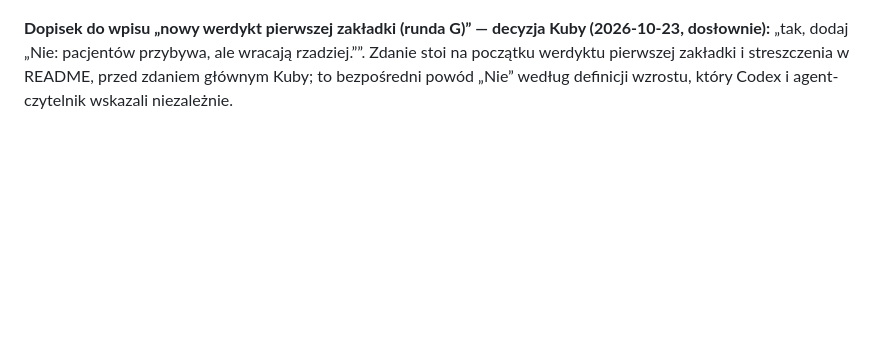
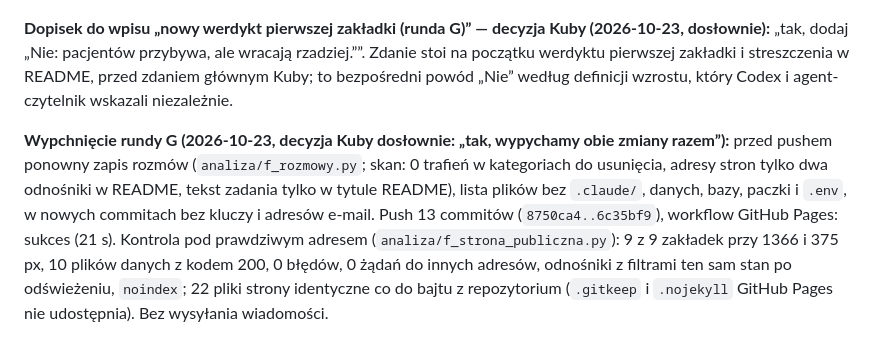
Before and after one commit to jakubgierasimiuk/kohorty-i-lejki, a Markdown page: notatki/DECYZJE.md, the part around the change. GitHub-like rendering; blank space fills up the shorter version.

Commit message:
G: przebieg wypchnięcia i kontrola strony pod prawdziwym adresem (DECYZJE.md, PRZEKAZANIE.md)
Co-Authored-By: Claude Opus 5.5 <noreply@anthropic.com>

```diff
--- a/notatki/DECYZJE.md
+++ b/notatki/DECYZJE.md
@@ -400,3 +400,5 @@ Scalone przez sesję prowadzącą z `notatki/b_narzedzie.md` (sekcje 12 i 13). P
 - Praca równoległa z sesją pierwszej zakładki: podział plików i jeden wspólny eksport z kompletem kontroli (`notatki/g_przejrzystosc.md`, punkt 6).
 
 **Dopisek do wpisu „nowy werdykt pierwszej zakładki (runda G)” — decyzja Kuby (2026-10-23, dosłownie):** „tak, dodaj „Nie: pacjentów przybywa, ale wracają rzadziej.””. Zdanie stoi na początku werdyktu pierwszej zakładki i streszczenia w README, przed zdaniem głównym Kuby; to bezpośredni powód „Nie” według definicji wzrostu, który Codex i agent-czytelnik wskazali niezależnie.
+
+**Wypchnięcie rundy G (2026-10-23, decyzja Kuby dosłownie: „tak, wypychamy obie zmiany razem”):** przed pushem ponowny zapis rozmów (`analiza/f_rozmowy.py`; skan: 0 trafień w kategoriach do usunięcia, adresy stron tylko dwa odnośniki w README, tekst zadania tylko w tytule README), lista plików bez `.claude/`, danych, bazy, paczki i `.env`, w nowych commitach bez kluczy i adresów e-mail. Push 13 commitów (`8750ca4..6c35bf9`), workflow GitHub Pages: sukces (21 s). Kontrola pod prawdziwym adresem (`analiza/f_strona_publiczna.py`): 9 z 9 zakładek przy 1366 i 375 px, 10 plików danych z kodem 200, 0 błędów, 0 żądań do innych adresów, odnośniki z filtrami ten sam stan po odświeżeniu, `noindex`; 22 pliki strony identyczne co do bajtu z repozytorium (`.gitkeep` i `.nojekyll` GitHub Pages nie udostępnia). Bez wysyłania wiadomości.
```
Also changed, not shown: notatki/PRZEKAZANIE.md (+1 -1 lines).
